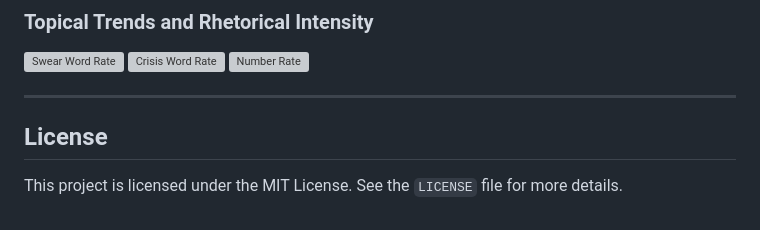
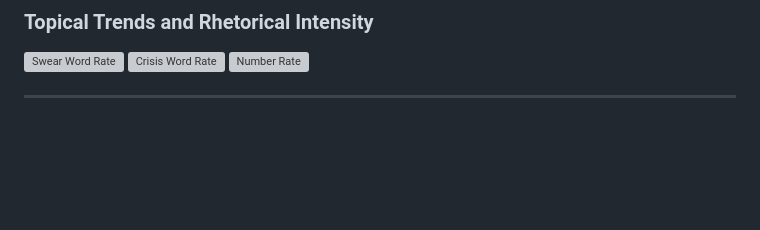
Before and after one commit to Pigeon-Effect/UNGD-linguistic-patterns, a Markdown page: README.md, the part around the change. Rendered like a GitHub page; blank space fills up the shorter version; grey boxes are pictures that could not be loaded.

```diff
--- a/README.md
+++ b/README.md
@@ -93,9 +93,3 @@ Time series were smoothed using moving averages and normalized by total word cou
 
 
 ---
-
-
-
-## **License**
-
-This project is licensed under the MIT License. See the `LICENSE` file for more details.
```
